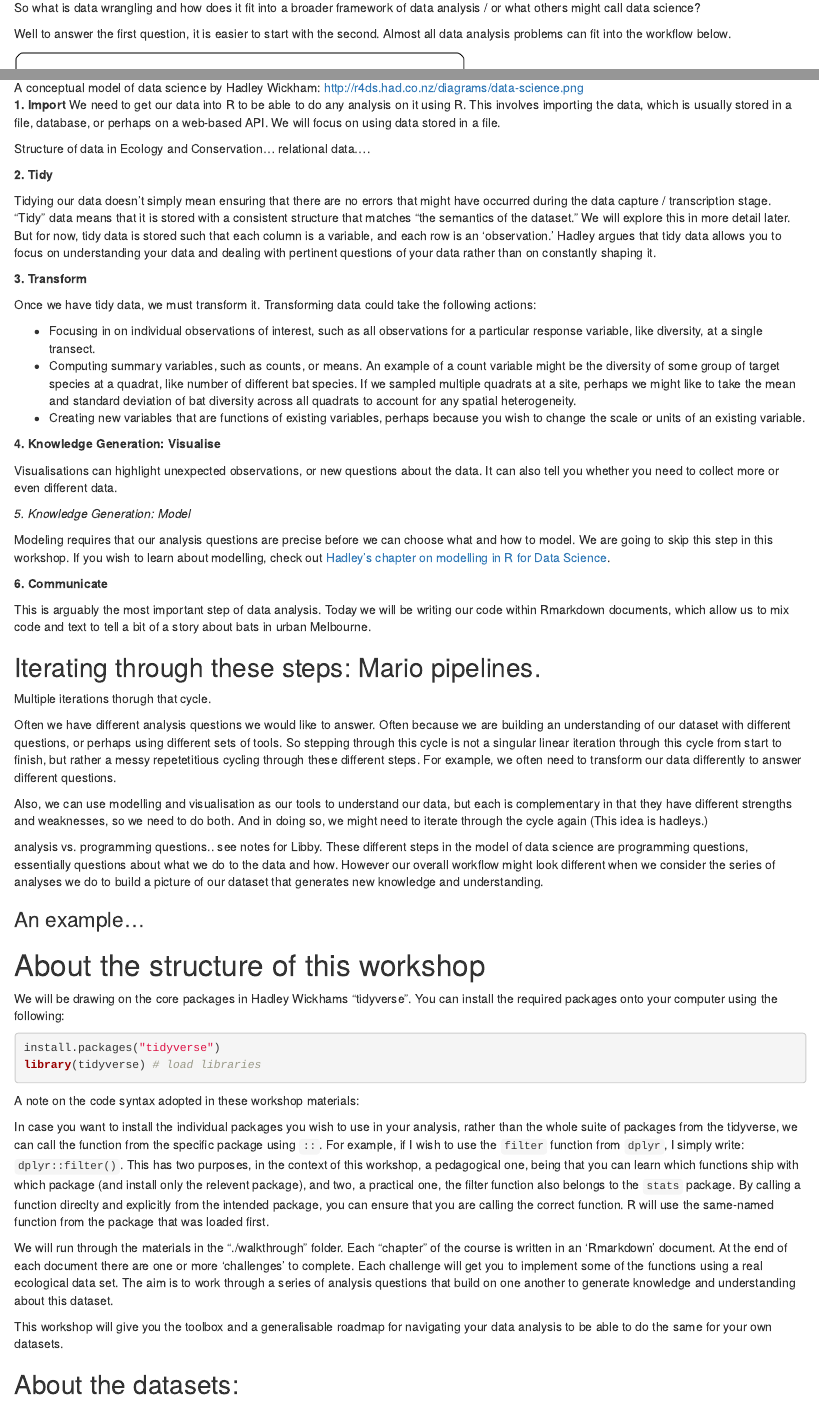
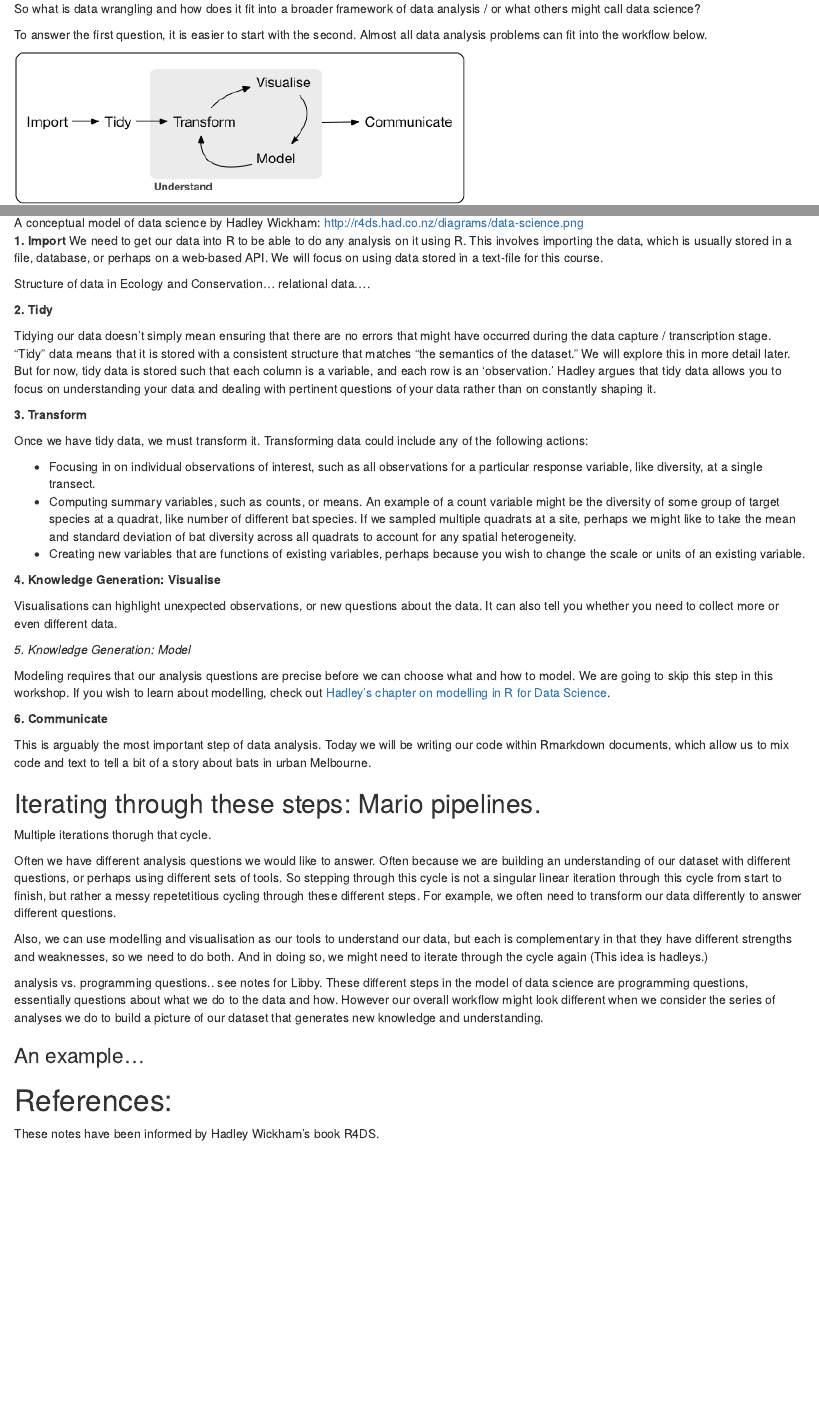
Before and after one commit to egouldo/VicBioCon17_data_wrangling, an R Markdown document (walkthrough/01_intro_data-science-a-model.Rmd): the page in a window 1100 px wide, from 180 px down before the commit and from 190 px down after it, so that both start at the same text, and a second part further down, joined at a grey line. Rendered offline with R 4.5, knitr and Pandoc, with nearby package versions.

Commit message:
minor edits plus move content to README_intro
I.e. content on code syntax used through the workshop and package installation.

Signed-off-by: egouldo <elisebgould@gmail.com>

````diff
--- a/walkthrough/01_intro_data-science-a-model.Rmd
+++ b/walkthrough/01_intro_data-science-a-model.Rmd
@@ -5,15 +5,15 @@ date: "09/01/2017"
 output: html_document
 ---
 
-### 10mins
+# A framework for data analysis
 
 So what is data wrangling and how does it fit into a broader framework of data analysis / or what others might call data science?
 
-Well to answer the first question, it is easier to start with the second. Almost all data analysis problems can fit into the workflow below.
+To answer the first question, it is easier to start with the second. Almost all data analysis problems can fit into the workflow below.
 
 ![A conceptual model of data science by Hadley Wickham: http://r4ds.had.co.nz/diagrams/data-science.png](../assets/data-science.png)
 
-**1. Import** We need to get our data into R to be able to do any analysis on it using R. This involves importing the data, which is usually stored in a file, database, or perhaps on a web-based API. We will focus on using data stored in a file.
+**1. Import** We need to get our data into R to be able to do any analysis on it using R. This involves importing the data, which is usually stored in a file, database, or perhaps on a web-based API. We will focus on using data stored in a text-file for this course.
 
 Structure of data in Ecology and Conservation... relational data....
 
@@ -24,7 +24,7 @@ Tidying our data doesn't simply mean ensuring that there are no errors that migh
 
 **3. Transform**
 
-Once we have tidy data, we must transform it. Transforming data could take the following actions:
+Once we have tidy data, we must transform it. Transforming data could include any of the following actions:
 
 - Focusing in on individual observations of interest, such as all observations for a particular response variable, like diversity, at a single transect.
 - Computing summary variables, such as counts, or means. An example of a count variable might be the diversity of some group of target species at a quadrat, like number of different bat species. If we sampled multiple quadrats at a site, perhaps we might like to take the mean and standard deviation of bat diversity across all quadrats to account for any spatial heterogeneity.
@@ -56,26 +56,6 @@ analysis vs. programming questions.. see notes for Libby. These different steps
 
 
 
-# About the structure of this workshop
-
-We will be drawing on the core packages in Hadley Wickhams "tidyverse".
-You can install the required packages onto your computer using the following:
-
-```{r, eval=FALSE}
-install.packages("tidyverse")
-library(tidyverse) # load libraries
-```
-
-A note on the code syntax adopted in these workshop materials:
-
-In case you want to install the individual packages you wish to use in your analysis, rather than the whole suite of packages from the tidyverse, we can call the function from the specific package using `::`. For example, if I wish to use the `filter` function from `dplyr`, I simply write: `dplyr::filter()`. This has two purposes, in the context of this workshop, a pedagogical one, being that you can learn which functions ship with which package (and install only the relevent package), and two, a practical one, the filter function also belongs to the `stats` package. By calling a function direclty and explicitly from the intended package, you can ensure that you are calling the correct function. R will use the same-named function from the package that was loaded first.
-
-We will run through the materials in the "./walkthrough" folder. Each "chapter" of the course is written in an 'Rmarkdown' document. At the end of each document there are one or more 'challenges' to complete. Each challenge will get you to implement some of the functions using a real ecological data set. The aim is to work through a series of analysis questions that build on one another to generate knowledge and understanding about this dataset.
-
-This workshop will give you the toolbox and a generalisable roadmap for navigating your data analysis to be able to do the same for your own datasets.
-
-## About the datasets:
-
 
 
 
````
